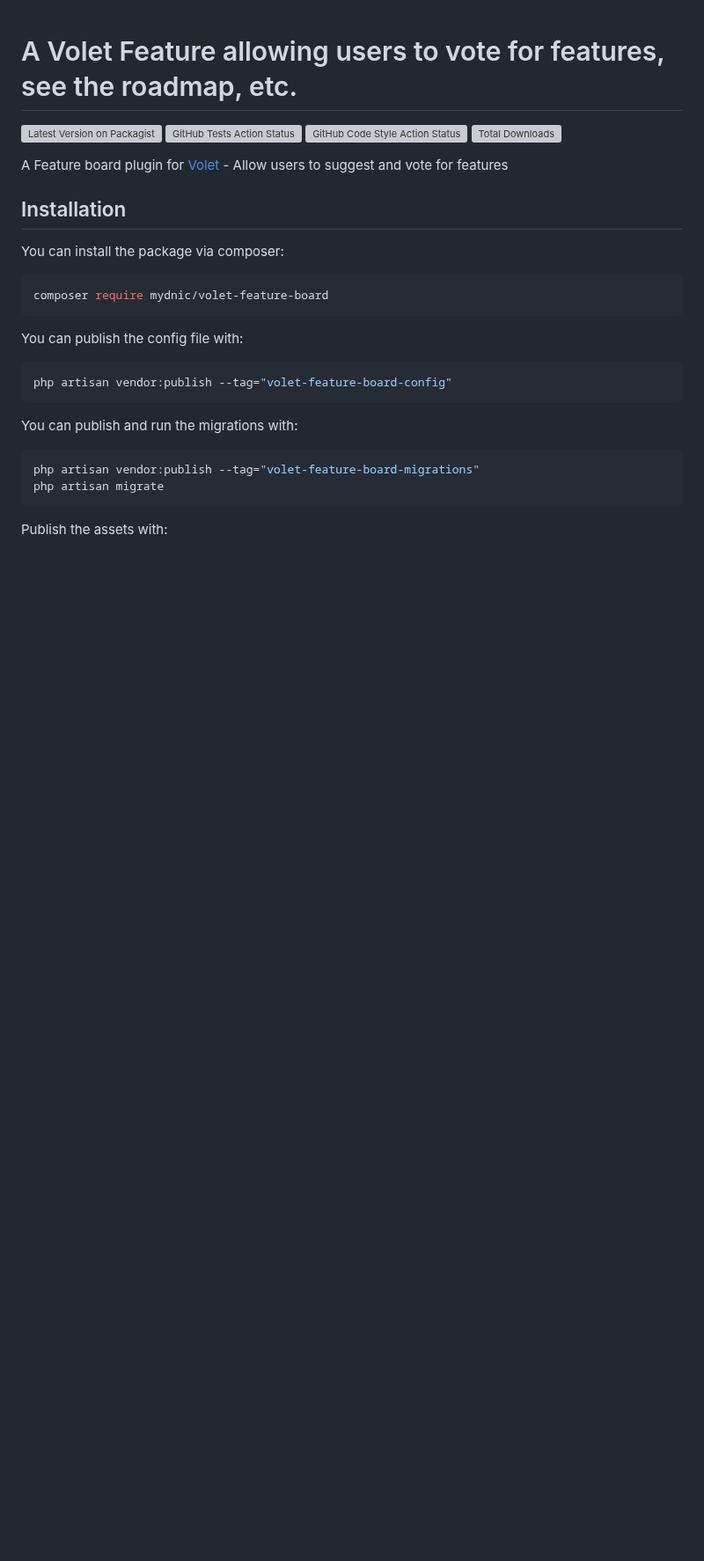
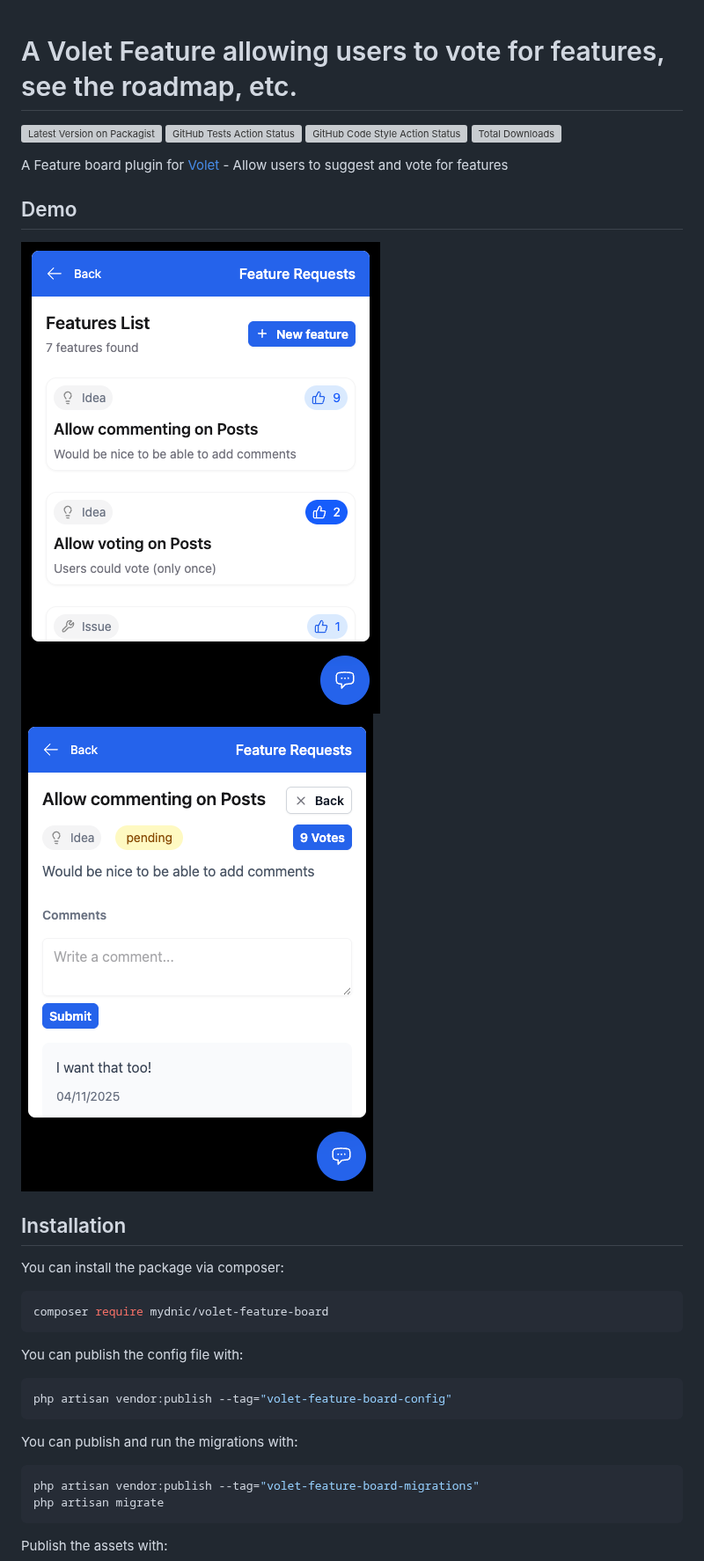
Before and after one commit to mydnic/volet-feature-board, a Markdown page: README.md, the part around the change. Shown at 88% size. Rendered like a GitHub page; pictures changed too: demo1.png (added), demo2.png (added); blank space fills up the shorter version; grey boxes are pictures that could not be loaded.

Commit message:
add screenshots

```diff
--- a/README.md
+++ b/README.md
@@ -6,6 +6,11 @@
 [![Total Downloads](https://img.shields.io/packagist/dt/mydnic/volet-feature-board.svg?style=flat-square)](https://packagist.org/packages/mydnic/volet-feature-board)
 
 A Feature board plugin for [Volet](https://github.com/mydnic/volet) - Allow users to suggest and vote for features
+
+## Demo
+
+![Demo of Feature List](demo1.png)
+![Demo of Feature View](demo2.png)
 
 ## Installation
 
```
